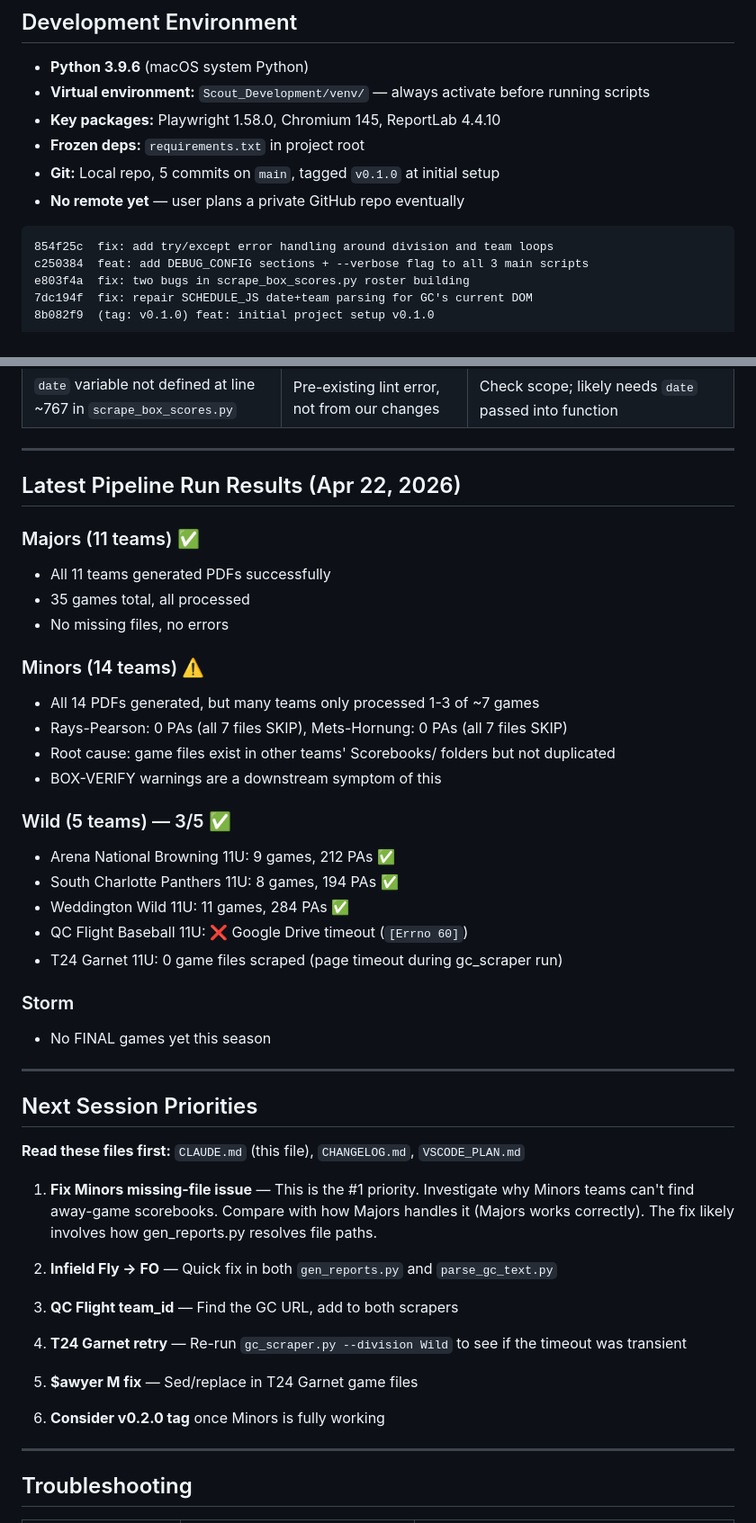
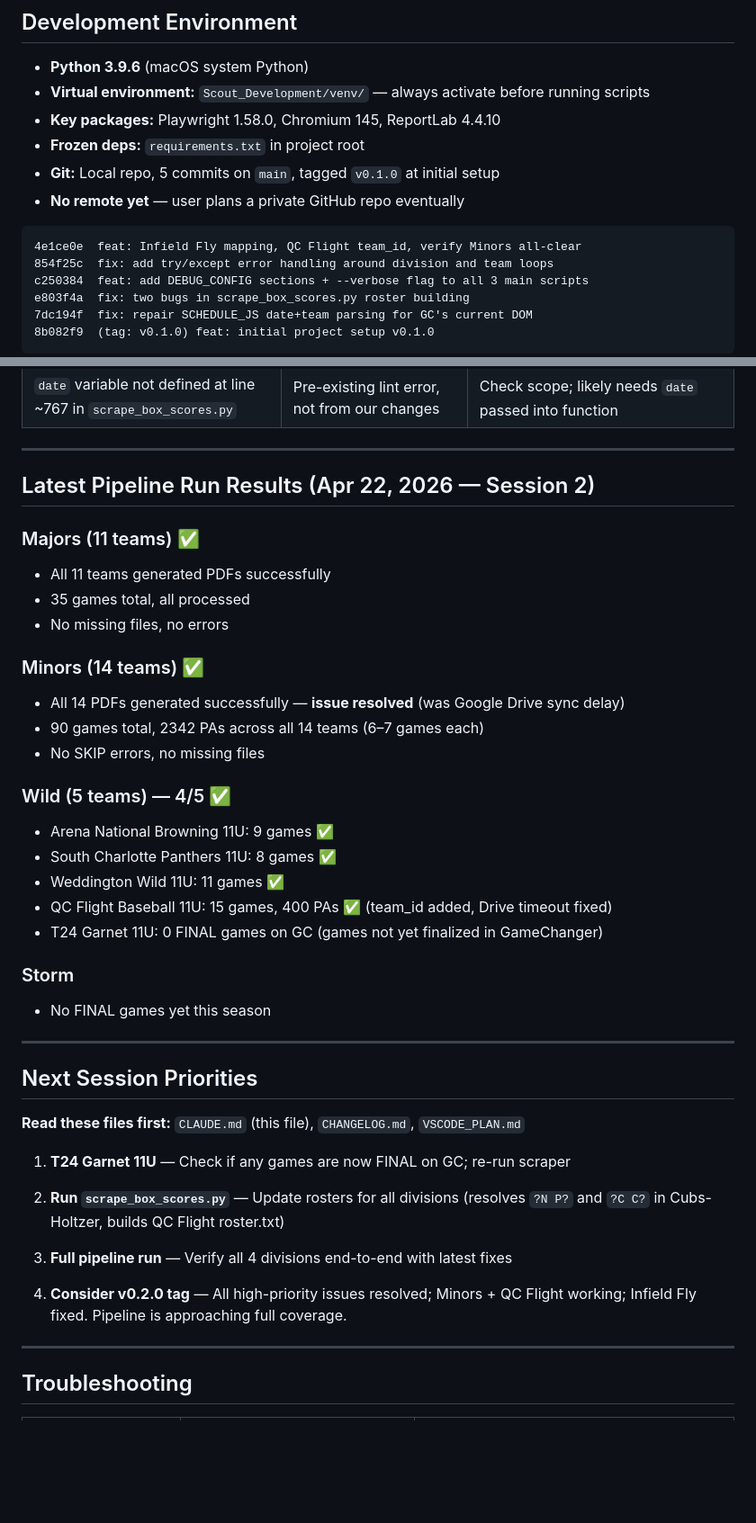
Before and after one commit to mdesau/Scouting_Pipeline, a Markdown page: CLAUDE.md, 2 parts joined by grey strips. Shown at 90% size. Rendered like a GitHub page; blank space fills up the shorter version.

Commit message:
docs: update CLAUDE.md with session 2 results — Minors verified, QC Flight added

````diff
--- a/CLAUDE.md
+++ b/CLAUDE.md
@@ -25,6 +25,7 @@ history of this project.
 - **No remote yet** — user plans a private GitHub repo eventually
 
 ```
+4e1ce0e  feat: Infield Fly mapping, QC Flight team_id, verify Minors all-clear
 854f25c  fix: add try/except error handling around division and team loops
 c250384  feat: add DEBUG_CONFIG sections + --verbose flag to all 3 main scripts
 e803f4a  fix: two bugs in scrape_box_scores.py roster building
@@ -439,25 +440,24 @@ Passive Overmatched/Walker   → Attack the Zone
 
 ---
 
-## Latest Pipeline Run Results (Apr 22, 2026)
+## Latest Pipeline Run Results (Apr 22, 2026 — Session 2)
 
 ### Majors (11 teams) ✅
 - All 11 teams generated PDFs successfully
 - 35 games total, all processed
 - No missing files, no errors
 
-### Minors (14 teams) ⚠️
-- All 14 PDFs generated, but many teams only processed 1-3 of ~7 games
-- Rays-Pearson: 0 PAs (all 7 files SKIP), Mets-Hornung: 0 PAs (all 7 files SKIP)
-- Root cause: game files exist in other teams' Scorebooks/ folders but not duplicated
-- BOX-VERIFY warnings are a downstream symptom of this
+### Minors (14 teams) ✅
+- All 14 PDFs generated successfully — **issue resolved** (was Google Drive sync delay)
+- 90 games total, 2342 PAs across all 14 teams (6–7 games each)
+- No SKIP errors, no missing files
 
-### Wild (5 teams) — 3/5 ✅
-- Arena National Browning 11U: 9 games, 212 PAs ✅
-- South Charlotte Panthers 11U: 8 games, 194 PAs ✅
-- Weddington Wild 11U: 11 games, 284 PAs ✅
-- QC Flight Baseball 11U: ❌ Google Drive timeout (`[Errno 60]`)
-- T24 Garnet 11U: 0 game files scraped (page timeout during gc_scraper run)
+### Wild (5 teams) — 4/5 ✅
+- Arena National Browning 11U: 9 games ✅
+- South Charlotte Panthers 11U: 8 games ✅
+- Weddington Wild 11U: 11 games ✅
+- QC Flight Baseball 11U: 15 games, 400 PAs ✅ (team_id added, Drive timeout fixed)
+- T24 Garnet 11U: 0 FINAL games on GC (games not yet finalized in GameChanger)
 
 ### Storm
 - No FINAL games yet this season
@@ -468,20 +468,15 @@ Passive Overmatched/Walker   → Attack the Zone
 
 **Read these files first:** `CLAUDE.md` (this file), `CHANGELOG.md`, `VSCODE_PLAN.md`
 
-1. **Fix Minors missing-file issue** — This is the #1 priority. Investigate why Minors
-   teams can't find away-game scorebooks. Compare with how Majors handles it (Majors
-   works correctly). The fix likely involves how gen_reports.py resolves file paths.
+1. **T24 Garnet 11U** — Check if any games are now FINAL on GC; re-run scraper
 
-2. **Infield Fly → FO** — Quick fix in both `gen_reports.py` and `parse_gc_text.py`
+2. **Run `scrape_box_scores.py`** — Update rosters for all divisions (resolves
+   `?N P?` and `?C C?` in Cubs-Holtzer, builds QC Flight roster.txt)
 
-3. **QC Flight team_id** — Find the GC URL, add to both scrapers
+3. **Full pipeline run** — Verify all 4 divisions end-to-end with latest fixes
 
-4. **T24 Garnet retry** — Re-run `gc_scraper.py --division Wild` to see if the
-   timeout was transient
-
-5. **$awyer M fix** — Sed/replace in T24 Garnet game files
-
-6. **Consider v0.2.0 tag** once Minors is fully working
+4. **Consider v0.2.0 tag** — All high-priority issues resolved; Minors + QC Flight
+   working; Infield Fly fixed. Pipeline is approaching full coverage.
 
 ---
 
````
Also changed, not shown: other parts of CLAUDE.md (+7 -7 lines).
